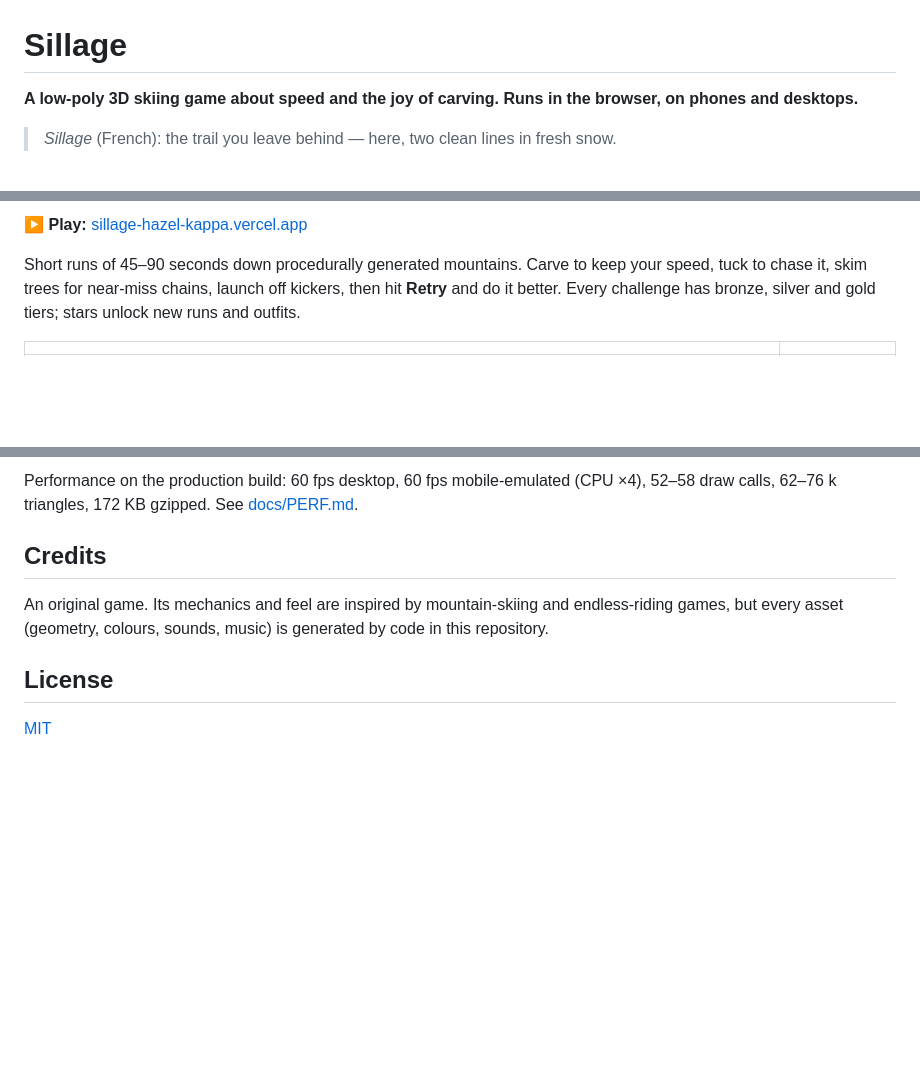
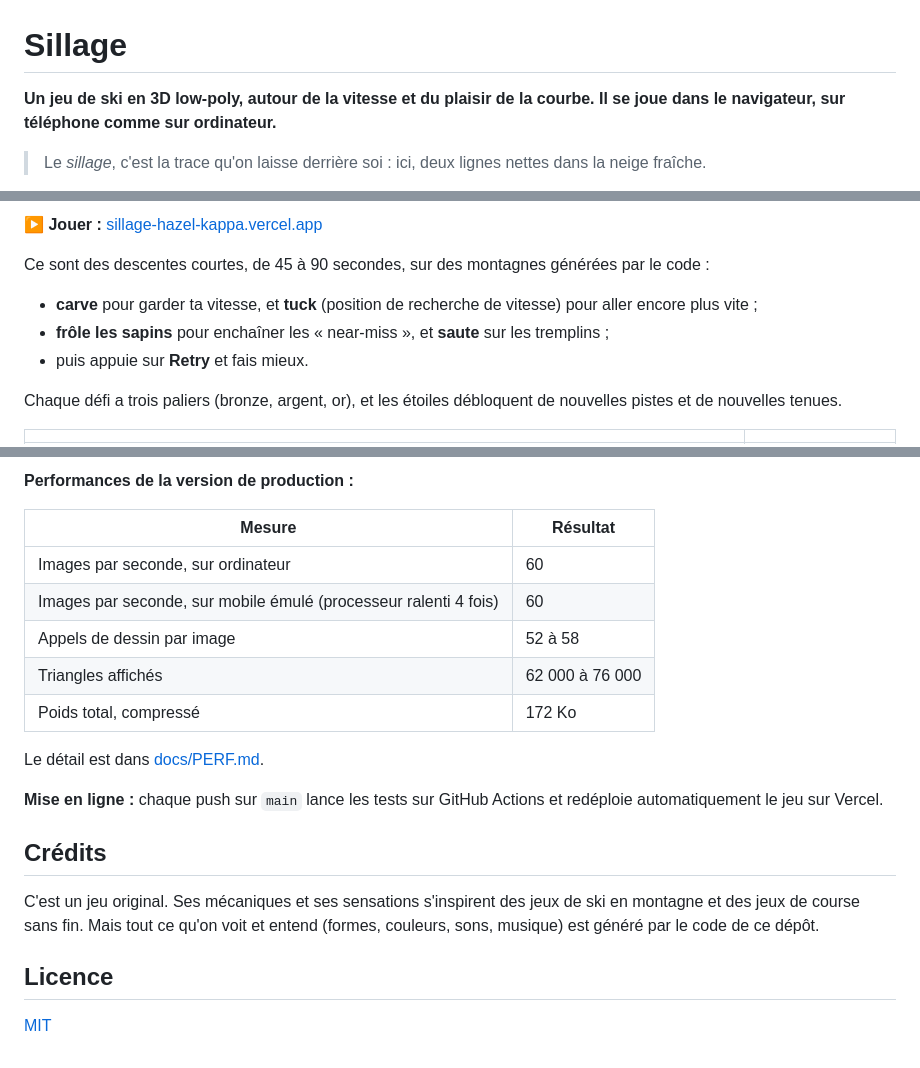
Before and after one commit to Alex12062012/sillage, a Markdown page: README.md, 3 parts joined by grey strips. Rendered like a GitHub page; blank space fills up the shorter version.

````diff
--- a/README.md
+++ b/README.md
@@ -1,6 +1,6 @@
 # Sillage
 
-**A low-poly 3D skiing game about speed and the joy of carving. Runs in the browser, on phones and desktops.**
+**Un jeu de ski en 3D low-poly, autour de la vitesse et du plaisir de la courbe. Il se joue dans le navigateur, sur téléphone comme sur ordinateur.**
 
-> *Sillage* (French): the trail you leave behind — here, two clean lines in fresh snow.
+> Le *sillage*, c'est la trace qu'on laisse derrière soi : ici, deux lignes nettes dans la neige fraîche.
 
@@ -8,7 +8,12 @@
 
-▶ **Play:** [sillage-hazel-kappa.vercel.app](https://sillage-hazel-kappa.vercel.app)
+▶ **Jouer :** [sillage-hazel-kappa.vercel.app](https://sillage-hazel-kappa.vercel.app)
 
-Short runs of 45–90 seconds down procedurally generated mountains. Carve to keep your speed, tuck to chase it, skim trees for near-miss chains, launch off kickers, then hit **Retry** and do it better. Every challenge has bronze, silver and gold tiers; stars unlock new runs and outfits.
+Ce sont des descentes courtes, de 45 à 90 secondes, sur des montagnes générées par le code :
+- **carve** pour garder ta vitesse, et **tuck** (position de recherche de vitesse) pour aller encore plus vite ;
+- **frôle les sapins** pour enchaîner les « near-miss », et **saute** sur les tremplins ;
+- puis appuie sur **Retry** et fais mieux.
+
+Chaque défi a trois paliers (bronze, argent, or), et les étoiles débloquent de nouvelles pistes et de nouvelles tenues.
 
 | | |
 |---|---|
@@ -78,11 +94,23 @@ docs/        design docs (French): GDD, FEEL, RESEARCH, ARCHITECTURE, RISKS, ROA
 ```
 
-Performance on the production build: 60 fps desktop, 60 fps mobile-emulated (CPU ×4), 52–58 draw calls, 62–76 k triangles, 172 KB gzipped. See [docs/PERF.md](docs/PERF.md).
+**Performances de la version de production :**
 
-## Credits
+| Mesure | Résultat |
+|---|---|
+| Images par seconde, sur ordinateur | 60 |
+| Images par seconde, sur mobile émulé (processeur ralenti 4 fois) | 60 |
+| Appels de dessin par image | 52 à 58 |
+| Triangles affichés | 62 000 à 76 000 |
+| Poids total, compressé | 172 Ko |
 
-An original game. Its mechanics and feel are inspired by mountain-skiing and endless-riding games, but every asset (geometry, colours, sounds, music) is generated by code in this repository.
+Le détail est dans [docs/PERF.md](docs/PERF.md).
 
-## License
+**Mise en ligne :** chaque push sur `main` lance les tests sur GitHub Actions et redéploie automatiquement le jeu sur Vercel.
+
+## Crédits
+
+C'est un jeu original. Ses mécaniques et ses sensations s'inspirent des jeux de ski en montagne et des jeux de course sans fin. Mais tout ce qu'on voit et entend (formes, couleurs, sons, musique) est généré par le code de ce dépôt.
+
+## Licence
 
 [MIT](LICENSE)
````
Also changed, not shown: other parts of README.md (+57 -46 lines).
